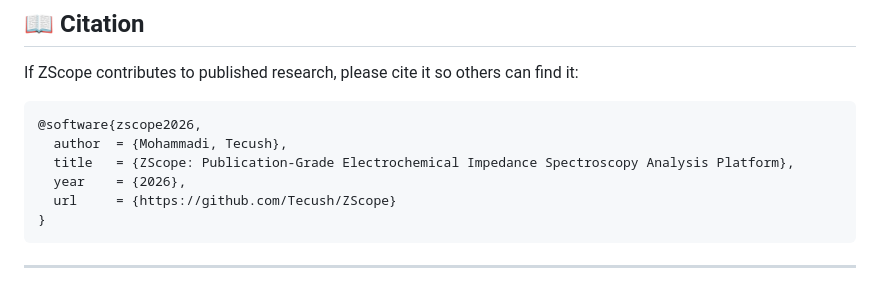
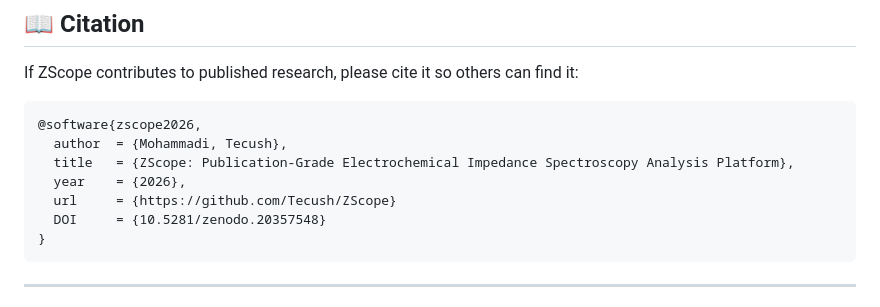
Before and after one commit to Tecush/ZScope, a Markdown page: README.md, the part around the change. Drawn GitHub-style.

Commit message:
Add DOI to the publication reference in README

````diff
--- a/README.md
+++ b/README.md
@@ -234,6 +234,7 @@ If ZScope contributes to published research, please cite it so others can find i
   title   = {ZScope: Publication-Grade Electrochemical Impedance Spectroscopy Analysis Platform},
   year    = {2026},
   url     = {https://github.com/Tecush/ZScope}
+  DOI     = {10.5281/zenodo.20357548}
 }
 ```
 
````
